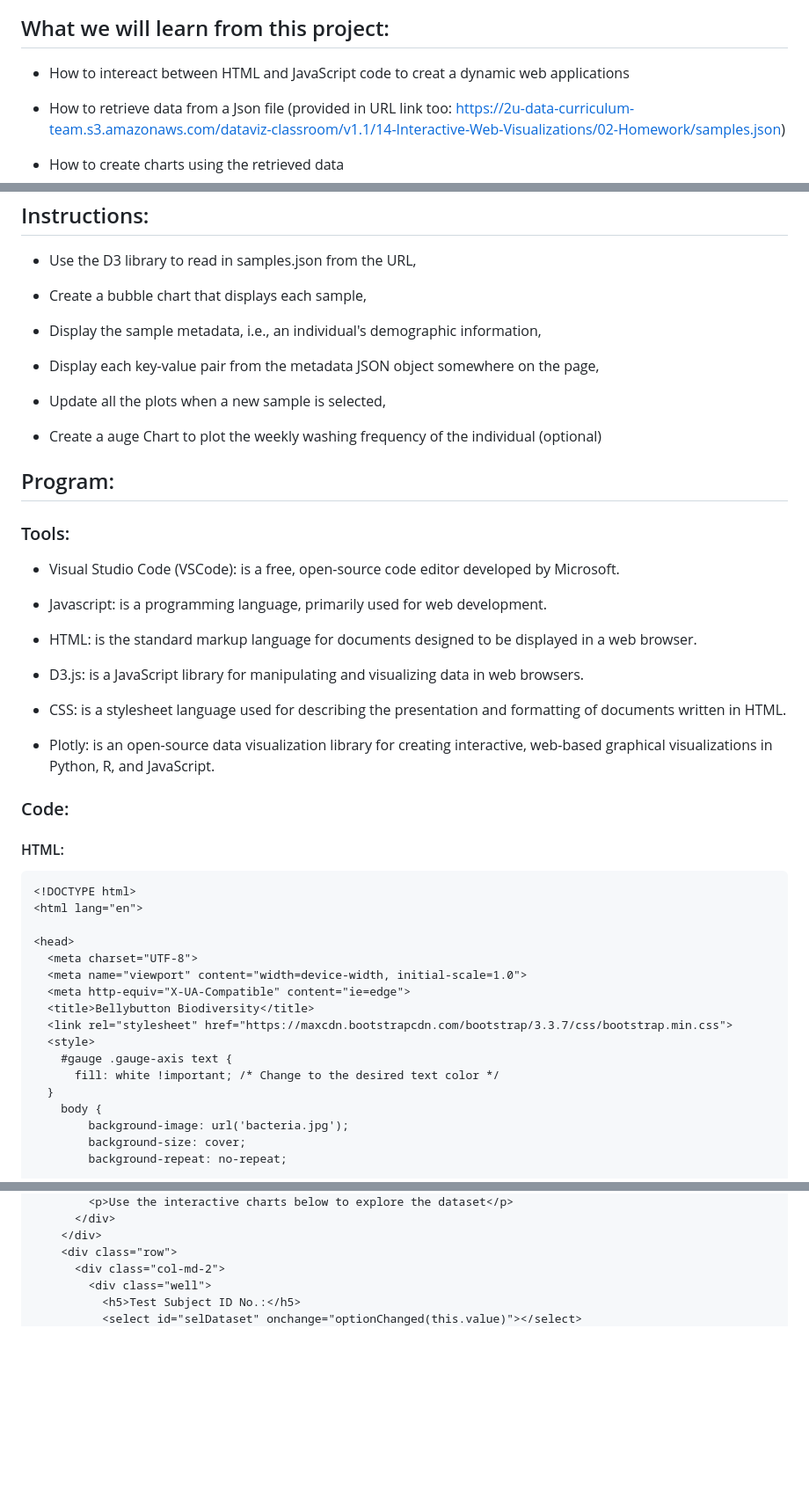
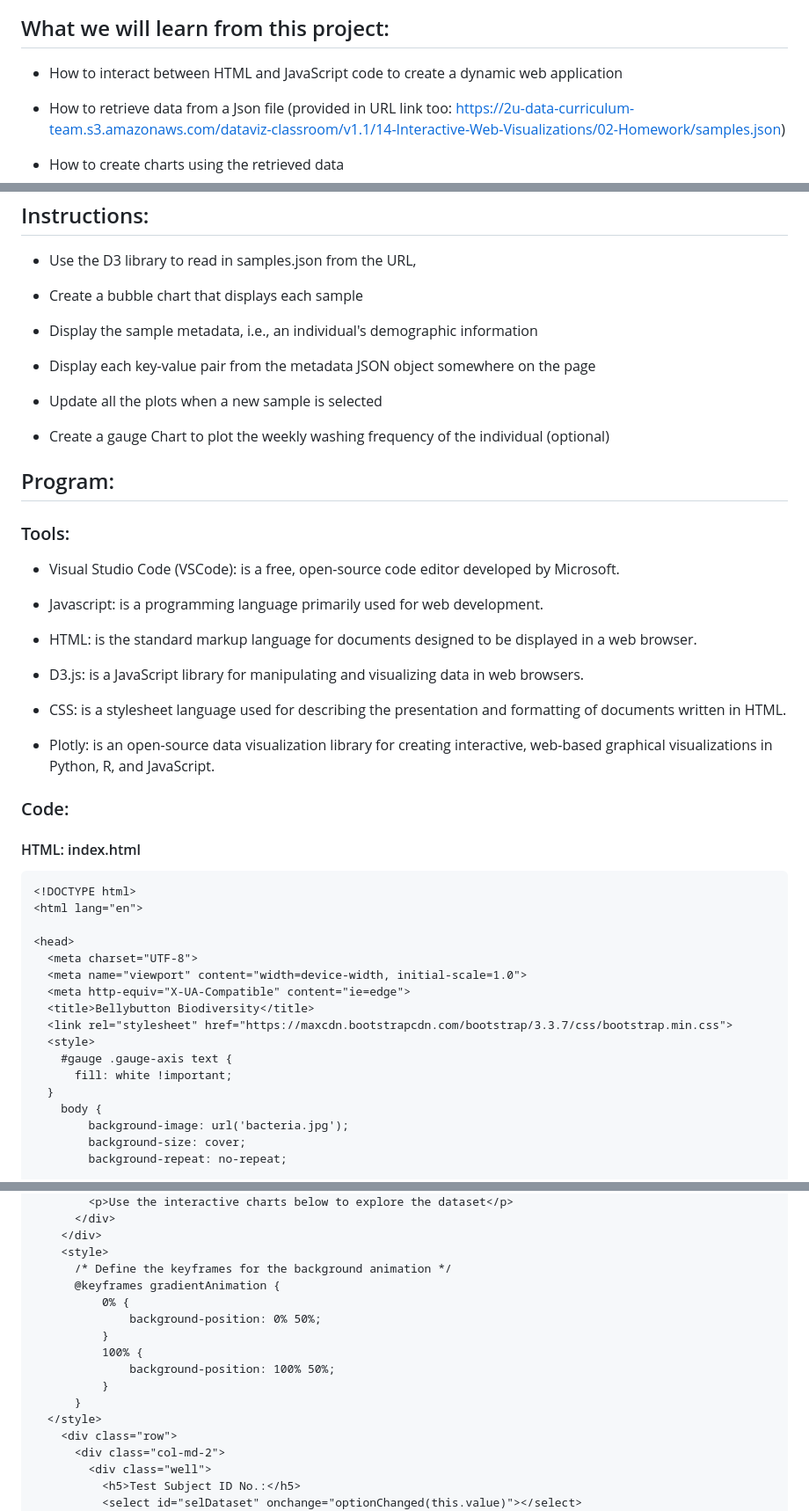
Before and after one commit to imennajar/belly-button-challenge, a Markdown page: README.md, 3 parts joined by grey strips. Shown: that part at 88% size. GitHub-like rendering; blank space fills up the shorter version.

````diff
--- a/README.md
+++ b/README.md
@@ -6,7 +6,7 @@ Link to the website: https://robdunnlab.com/projects/belly-button-biodiversity/
 
 ## What we will learn from this project:
 
-- How to intereact between HTML and JavaScript code to creat a dynamic web applications
+- How to interact between HTML and JavaScript code to create a dynamic web application
 
 - How to retrieve data from a Json file (provided in URL link too: https://2u-data-curriculum-team.s3.amazonaws.com/dataviz-classroom/v1.1/14-Interactive-Web-Visualizations/02-Homework/samples.json)
 
@@ -22,22 +22,22 @@ Link to the website: https://robdunnlab.com/projects/belly-button-biodiversity/
 
   - Use the D3 library to read in samples.json from the URL,
 
-  - Create a bubble chart that displays each sample,
+  - Create a bubble chart that displays each sample
 
-  - Display the sample metadata, i.e., an individual's demographic information,
+  - Display the sample metadata, i.e., an individual's demographic information
 
-  - Display each key-value pair from the metadata JSON object somewhere on the page,
+  - Display each key-value pair from the metadata JSON object somewhere on the page
 
-  - Update all the plots when a new sample is selected,
+  - Update all the plots when a new sample is selected
 
-  - Create a auge Chart to plot the weekly washing frequency of the individual (optional)
+  - Create a gauge Chart to plot the weekly washing frequency of the individual (optional)
 
  ## Program:
 
 ### Tools:
 
 - Visual Studio Code (VSCode): is a free, open-source code editor developed by Microsoft.
-- Javascript: is a  programming language,  primarily used for web development.
+- Javascript: is a programming language primarily used for web development.
 
 - HTML: is the standard markup language for documents designed to be displayed in a web browser.
 
@@ -49,7 +49,7 @@ Link to the website: https://robdunnlab.com/projects/belly-button-biodiversity/
 
 ### Code:
 
-#### HTML:
+#### HTML: index.html
 ```
 <!DOCTYPE html>
 <html lang="en">
@@ -62,7 +62,7 @@ Link to the website: https://robdunnlab.com/projects/belly-button-biodiversity/
   <link rel="stylesheet" href="https://maxcdn.bootstrapcdn.com/bootstrap/3.3.7/css/bootstrap.min.css">
   <style>
     #gauge .gauge-axis text {
-      fill: white !important; /* Change to the desired text color */
+      fill: white !important;
   }
     body {
         background-image: url('bacteria.jpg');
@@ -84,6 +84,17 @@ Link to the website: https://robdunnlab.com/projects/belly-button-biodiversity/
         <p>Use the interactive charts below to explore the dataset</p>
       </div>
     </div>
+    <style>
+      /* Define the keyframes for the background animation */
+      @keyframes gradientAnimation {
+          0% {
+              background-position: 0% 50%;
+          }
+          100% {
+              background-position: 100% 50%;
+          }
+      }
+  </style>
     <div class="row">
       <div class="col-md-2">
         <div class="well">
````
Also changed, not shown: other parts of README.md (+83 -44 lines), newplot (2).png, 2 other files.
